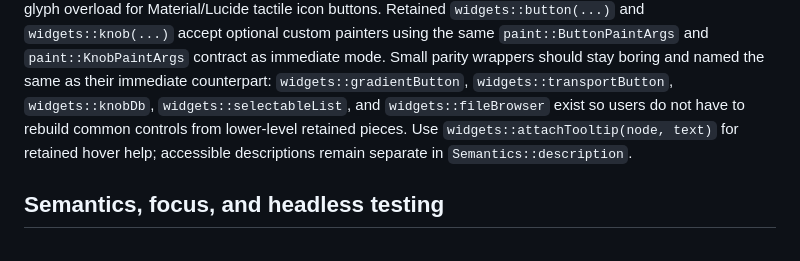
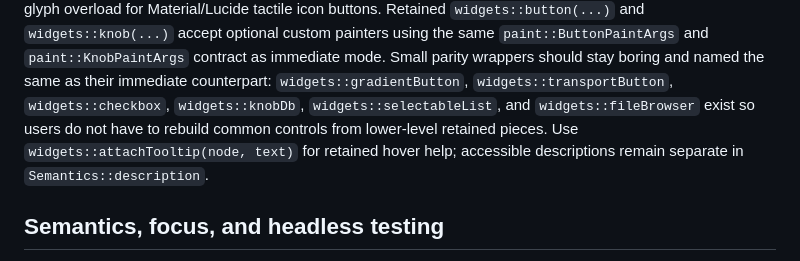
Before and after one commit to 100mountains/snd, a Markdown page: UI_PROGRAMMING_GUIDE.md, the part around the change. GitHub-like rendering.

```diff
--- a/UI_PROGRAMMING_GUIDE.md
+++ b/UI_PROGRAMMING_GUIDE.md
@@ -515,10 +515,11 @@ painters using the same `paint::ButtonPaintArgs` and `paint::KnobPaintArgs`
 contract as immediate mode.
 Small parity wrappers should stay boring and named the same as their immediate
 counterpart: `widgets::gradientButton`, `widgets::transportButton`,
-`widgets::knobDb`, `widgets::selectableList`, and `widgets::fileBrowser` exist
-so users do not have to rebuild common controls from lower-level retained
-pieces. Use `widgets::attachTooltip(node, text)` for retained hover help;
-accessible descriptions remain separate in `Semantics::description`.
+`widgets::checkbox`, `widgets::knobDb`, `widgets::selectableList`, and
+`widgets::fileBrowser` exist so users do not have to rebuild common controls
+from lower-level retained pieces. Use `widgets::attachTooltip(node, text)` for
+retained hover help; accessible descriptions remain separate in
+`Semantics::description`.
 
 ## Semantics, focus, and headless testing
 
```
Also changed, not shown: docs/ui-primitive-parity-project.md (+7 -12 lines).
